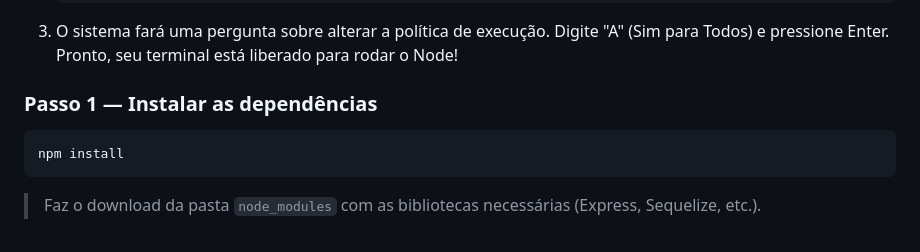
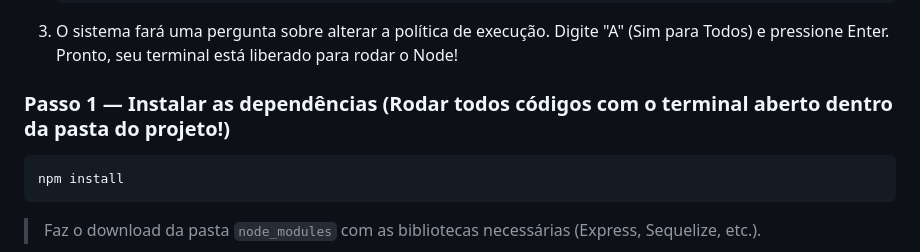
Before and after one commit to EduardoColoni/site_cafe_arabica, a Markdown page: README.md, the part around the change. Drawn GitHub-style.

````diff
--- a/README.md
+++ b/README.md
@@ -64,7 +64,7 @@ Caso você tente rodar os comandos abaixo e o terminal bloqueie a execução com
    ```
 3. O sistema fará uma pergunta sobre alterar a política de execução. Digite "A" (Sim para Todos) e pressione Enter. Pronto, seu terminal está liberado para rodar o Node!
 
-### Passo 1 — Instalar as dependências
+### Passo 1 — Instalar as dependências (Rodar todos códigos com o terminal aberto dentro da pasta do projeto!)
 
 ```bash
 npm install
````
